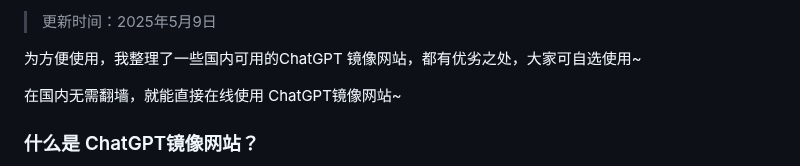
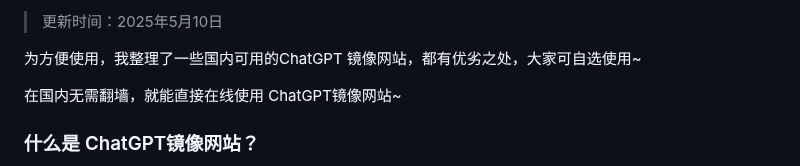
Before and after one commit to vbosoxo/chatgpt-website-zhongwen, a Markdown page: README.md, the part around one of its changes. Drawn GitHub-style.

```diff
--- a/README.md
+++ b/README.md
@@ -2,5 +2,5 @@
 
-> 更新时间：2025年5月9日
+> 更新时间：2025年5月10日
 
 为方便使用，我整理了一些国内可用的ChatGPT 镜像网站，都有优劣之处，大家可自选使用~
 
```
Also changed, not shown: other parts of README.md (+1 -1 lines).
